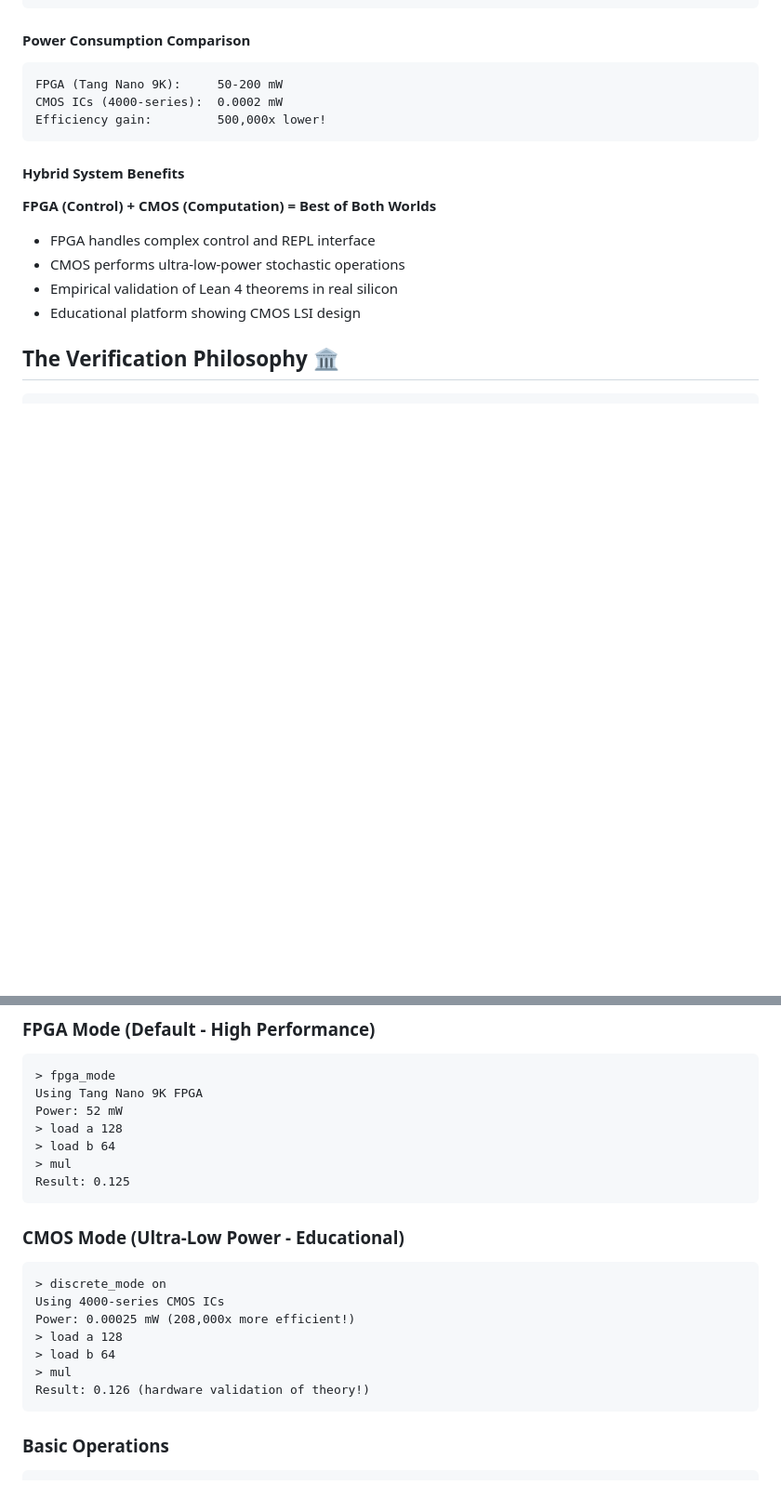
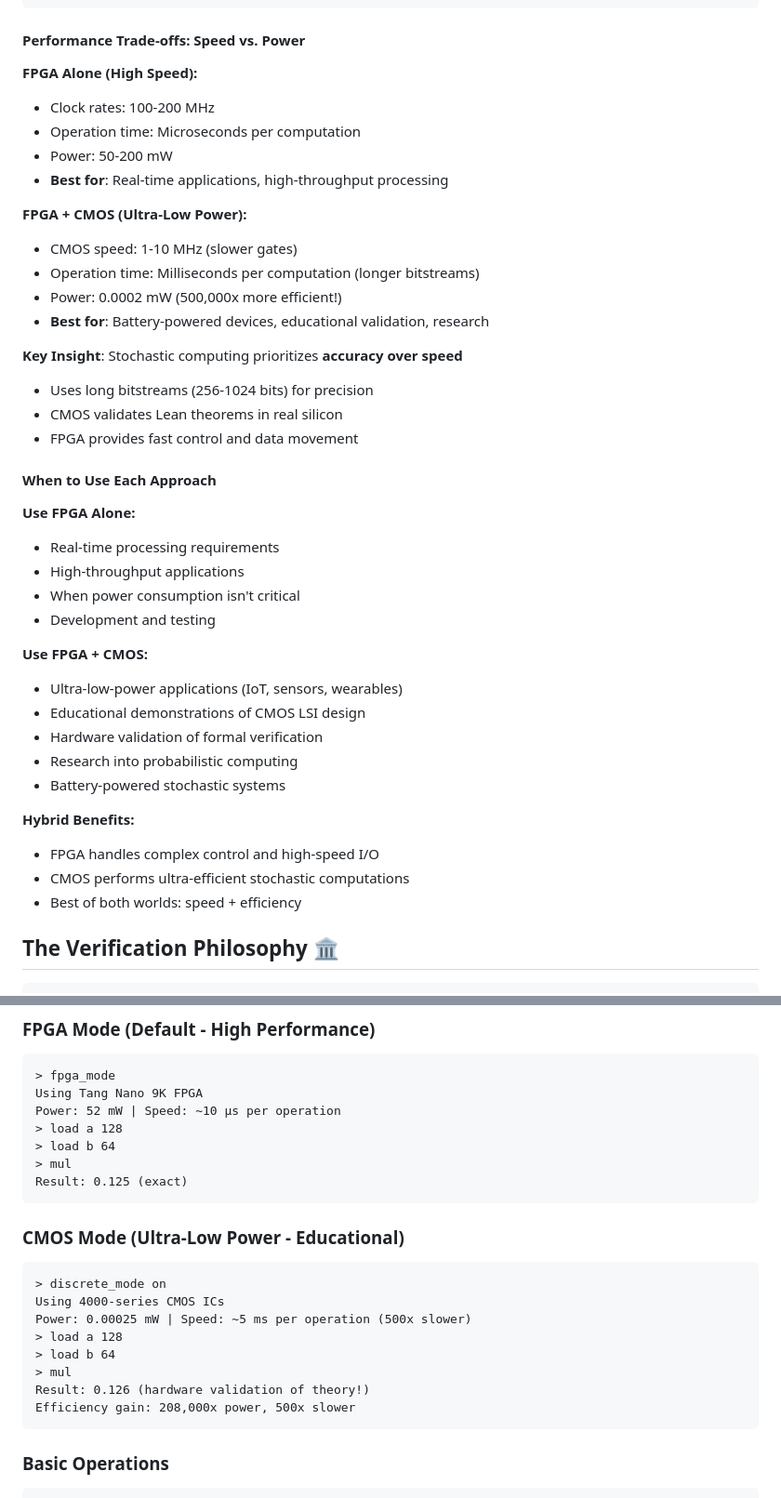
Before and after one commit to aptitudetechnology/stochastic--REPL-core, a Markdown page: README.md, 2 parts joined by grey strips. Shown at 93% size. Rendered like a GitHub page; blank space fills up the shorter version.

````diff
--- a/README.md
+++ b/README.md
@@ -105,19 +105,44 @@ Shipping (2-day)            $8.00
 Total: $13
 ```
 
-#### Power Consumption Comparison
-```
-FPGA (Tang Nano 9K):     50-200 mW
-CMOS ICs (4000-series):  0.0002 mW
-Efficiency gain:         500,000x lower!
-```
+#### Performance Trade-offs: Speed vs. Power
 
-#### Hybrid System Benefits
-**FPGA (Control) + CMOS (Computation) = Best of Both Worlds**
-- FPGA handles complex control and REPL interface
-- CMOS performs ultra-low-power stochastic operations
-- Empirical validation of Lean 4 theorems in real silicon
-- Educational platform showing CMOS LSI design
+**FPGA Alone (High Speed):**
+- Clock rates: 100-200 MHz
+- Operation time: Microseconds per computation
+- Power: 50-200 mW
+- **Best for**: Real-time applications, high-throughput processing
+
+**FPGA + CMOS (Ultra-Low Power):**
+- CMOS speed: 1-10 MHz (slower gates)
+- Operation time: Milliseconds per computation (longer bitstreams)
+- Power: 0.0002 mW (500,000x more efficient!)
+- **Best for**: Battery-powered devices, educational validation, research
+
+**Key Insight**: Stochastic computing prioritizes **accuracy over speed**
+- Uses long bitstreams (256-1024 bits) for precision
+- CMOS validates Lean theorems in real silicon
+- FPGA provides fast control and data movement
+
+#### When to Use Each Approach
+
+**Use FPGA Alone:**
+- Real-time processing requirements
+- High-throughput applications
+- When power consumption isn't critical
+- Development and testing
+
+**Use FPGA + CMOS:**
+- Ultra-low-power applications (IoT, sensors, wearables)
+- Educational demonstrations of CMOS LSI design
+- Hardware validation of formal verification
+- Research into probabilistic computing
+- Battery-powered stochastic systems
+
+**Hybrid Benefits:**
+- FPGA handles complex control and high-speed I/O
+- CMOS performs ultra-efficient stochastic computations
+- Best of both worlds: speed + efficiency
 
 ## The Verification Philosophy 🏛️
 
@@ -249,22 +274,23 @@ See [`lsi/poor-mans-lsi.md`](lsi/poor-mans-lsi.md) for complete schematics and b
 ```
 > fpga_mode
 Using Tang Nano 9K FPGA
-Power: 52 mW
+Power: 52 mW | Speed: ~10 µs per operation
 > load a 128
 > load b 64
 > mul
-Result: 0.125
+Result: 0.125 (exact)
 ```
 
 ### CMOS Mode (Ultra-Low Power - Educational)
 ```
 > discrete_mode on
 Using 4000-series CMOS ICs
-Power: 0.00025 mW (208,000x more efficient!)
+Power: 0.00025 mW | Speed: ~5 ms per operation (500x slower)
 > load a 128
 > load b 64
 > mul
 Result: 0.126 (hardware validation of theory!)
+Efficiency gain: 208,000x power, 500x slower
 ```
 
 ### Basic Operations
````
Also changed, not shown: lsi/avoid-bottlenecks.md (added, +496 -0 lines).
